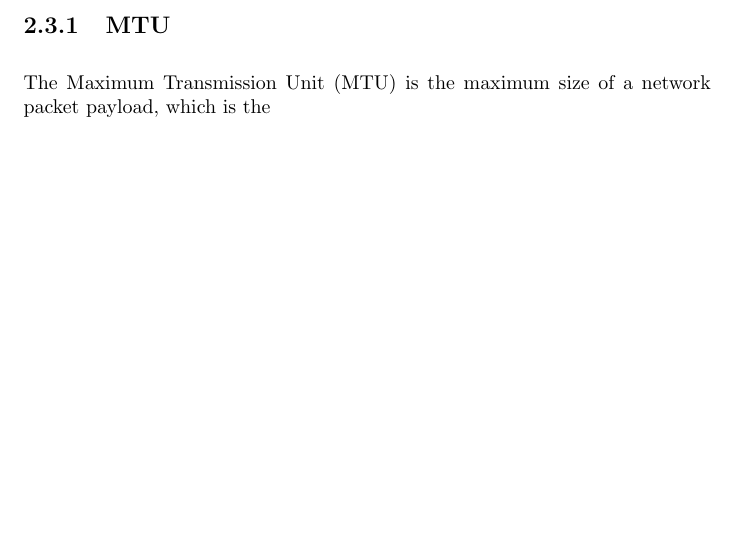
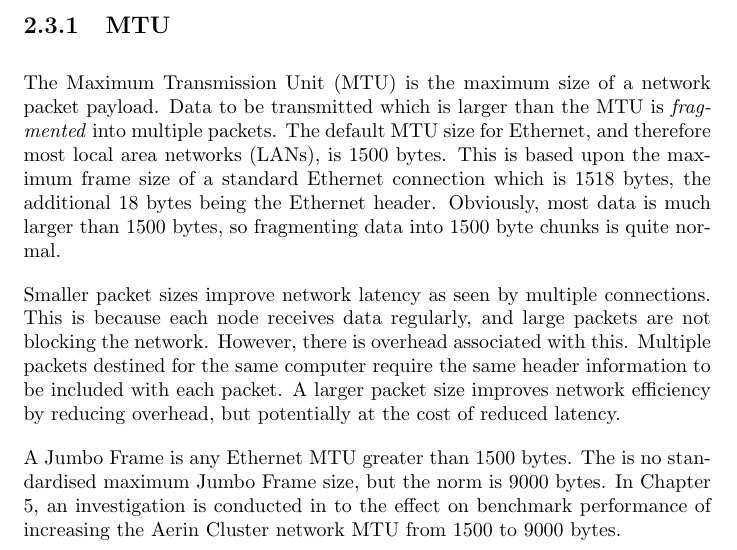
Before and after one commit to johnduffymsc/dissertation, a LaTeX thesis (dissertation.tex, which reads dissertation-chapter02.tex): part of page 26 of 76 before the commit and part of page 26 of 77 after it, cut so that both start at the same text, the shorter picture padded with empty space. Compiled offline with pdfLaTeX.

Commit message:
Backup of work in progress.

```diff
--- a/dissertation-chapter02.tex
+++ b/dissertation-chapter02.tex
@@ -147,7 +147,11 @@ The following sections describe methodologies for improving network efficiency,
 
 \subsection{MTU}
 
-The Maximum Transmission Unit (MTU) is the maximum size of a network packet payload, which is the
+The Maximum Transmission Unit (MTU) is the maximum size of a network packet payload. Data to be transmitted which is larger than the MTU is \emph{fragmented} into multiple packets. The default MTU size for Ethernet, and therefore most local area networks (LANs), is 1500 bytes. This is based upon the maximum frame size of a standard Ethernet connection which is 1518 bytes, the additional 18 bytes being the Ethernet header. Obviously, most data is much larger than 1500 bytes, so fragmenting data into 1500 byte chunks is quite normal.
+
+Smaller packet sizes improve network latency as seen by multiple connections. This is because each node receives data regularly, and large packets are not blocking the network. However, there is overhead associated with this. Multiple packets destined for the same computer require the same header information to be included with each packet. A larger packet size improves network efficiency by reducing overhead, but potentially at the cost of reduced latency.
+
+A Jumbo Frame is any Ethernet MTU greater than 1500 bytes. The is no standardised maximum Jumbo Frame size, but the norm is 9000 bytes. In Chapter 5, an investigation is conducted in to the effect on benchmark performance of increasing the Aerin Cluster network MTU from 1500 to 9000 bytes.
 
 \subsection{Interrupt Coalescing}
 
```
Also changed, not shown: dissertation.pdf.
